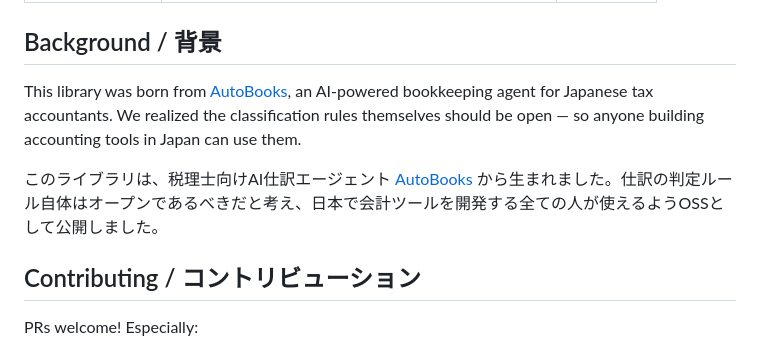
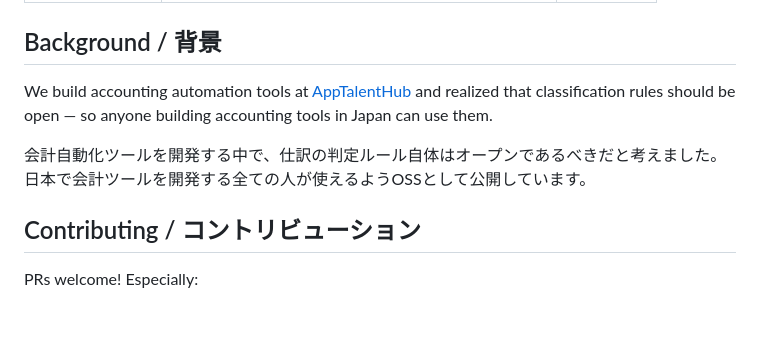
Before and after one commit to tsubasagit/kanjokamoku, a Markdown page: README.md, the part around the change. GitHub-like rendering; blank space fills up the shorter version.

Commit message:
fix: Background セクションから非公開プロダクト名・リンクを削除
AutoBooks（非公開）への言及をAppTalentHub社としての汎用的な表現に変更。

Co-Authored-By: Claude Opus 4.6 (1M context) <noreply@anthropic.com>

```diff
--- a/README.md
+++ b/README.md
@@ -163,9 +163,9 @@ The classification results can be exported to CSV formats compatible with:
 
 ## Background / 背景
 
-This library was born from [AutoBooks](https://github.com/tsubasagit/AppTalentHub), an AI-powered bookkeeping agent for Japanese tax accountants. We realized the classification rules themselves should be open — so anyone building accounting tools in Japan can use them.
+We build accounting automation tools at [AppTalentHub](https://apptalenthub.co.jp) and realized that classification rules should be open — so anyone building accounting tools in Japan can use them.
 
-このライブラリは、税理士向けAI仕訳エージェント [AutoBooks](https://github.com/tsubasagit/AppTalentHub) から生まれました。仕訳の判定ルール自体はオープンであるべきだと考え、日本で会計ツールを開発する全ての人が使えるようOSSとして公開しました。
+会計自動化ツールを開発する中で、仕訳の判定ルール自体はオープンであるべきだと考えました。日本で会計ツールを開発する全ての人が使えるようOSSとして公開しています。
 
 ## Contributing / コントリビューション
 
```
